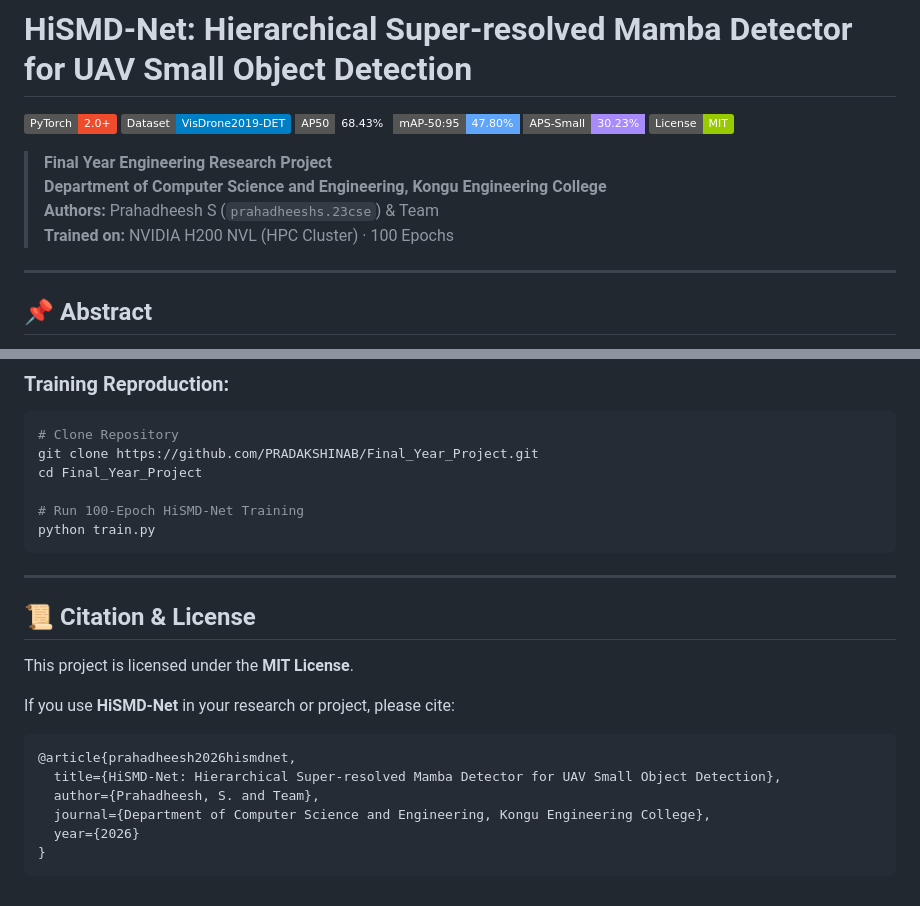
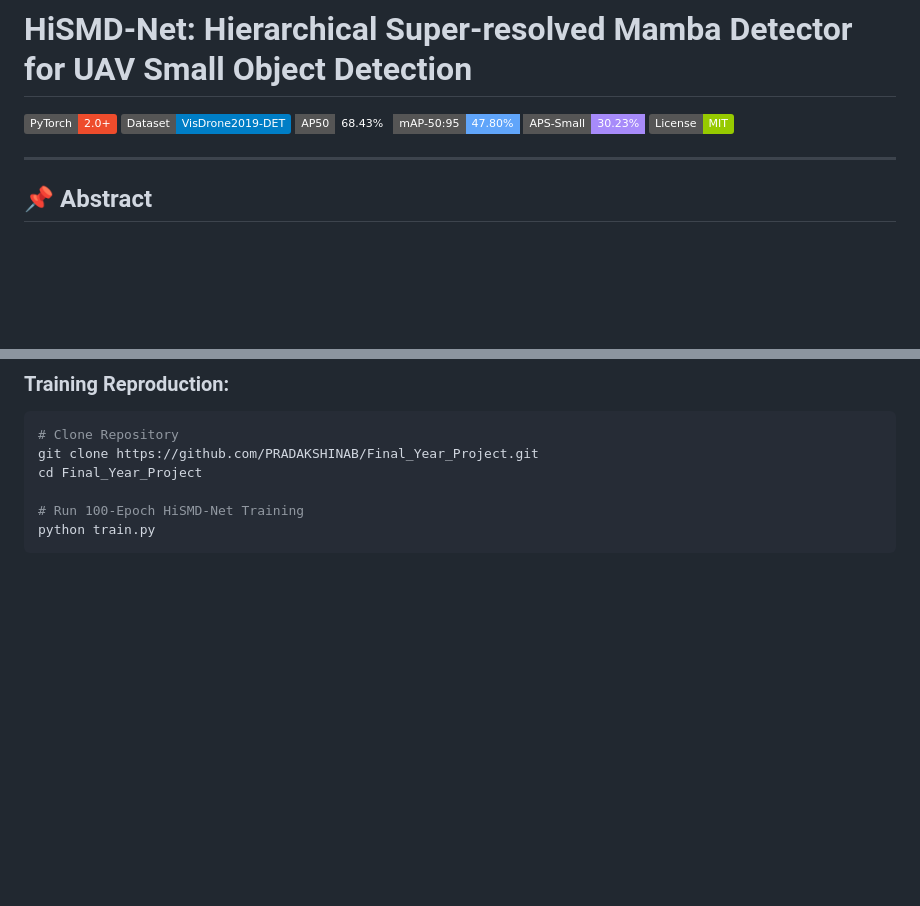
Before and after one commit to PRADAKSHINAB/Final_Year_Project, a Markdown page: README.md, 2 parts joined by grey strips. Drawn GitHub-style; badges without logos; blank space fills up the shorter version.

````diff
--- a/README.md
+++ b/README.md
@@ -6,11 +6,6 @@
 [![mAP](https://img.shields.io/badge/mAP--50:95-47.80%25-60a5fa?style=flat-square)](./hismdet_output/training_log.csv)
 [![APS](https://img.shields.io/badge/APS--Small-30.23%25-a78bfa?style=flat-square)](./hismdet_output/training_log.csv)
 [![License](https://img.shields.io/badge/License-MIT-green.svg)](LICENSE)
-
-> **Final Year Engineering Research Project**
-> **Department of Computer Science and Engineering, Kongu Engineering College**
-> **Authors:** Prahadheesh S (`prahadheeshs.23cse`) & Team
-> **Trained on:** NVIDIA H200 NVL (HPC Cluster) · 100 Epochs
 
 ---
 
@@ -157,20 +152,3 @@ cd Final_Year_Project
 # Run 100-Epoch HiSMD-Net Training
 python train.py
 ```
-
----
-
-## 📜 Citation & License
-
-This project is licensed under the **MIT License**.
-
-If you use **HiSMD-Net** in your research or project, please cite:
-
-```bibtex
-@article{prahadheesh2026hismdnet,
-  title={HiSMD-Net: Hierarchical Super-resolved Mamba Detector for UAV Small Object Detection},
-  author={Prahadheesh, S. and Team},
-  journal={Department of Computer Science and Engineering, Kongu Engineering College},
-  year={2026}
-}
-```
````
